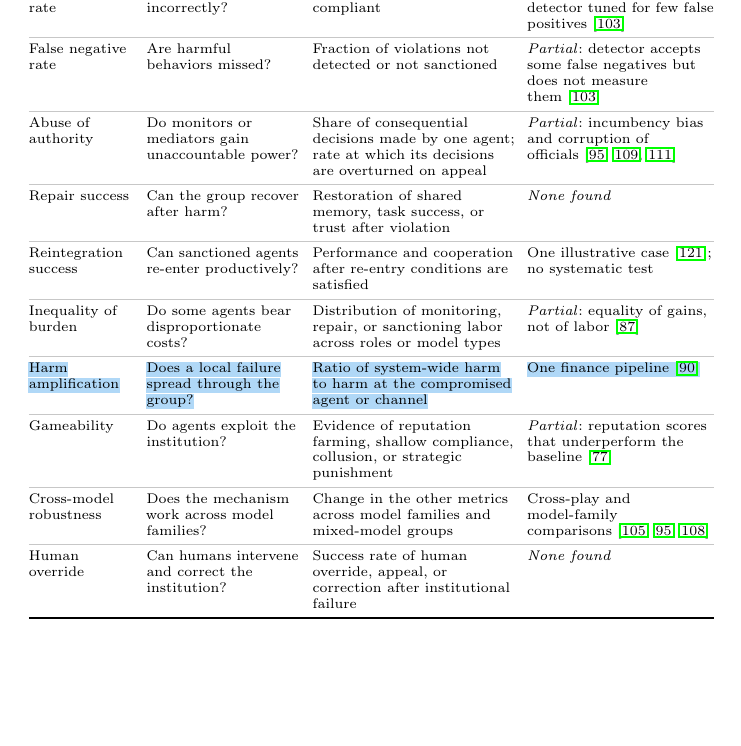
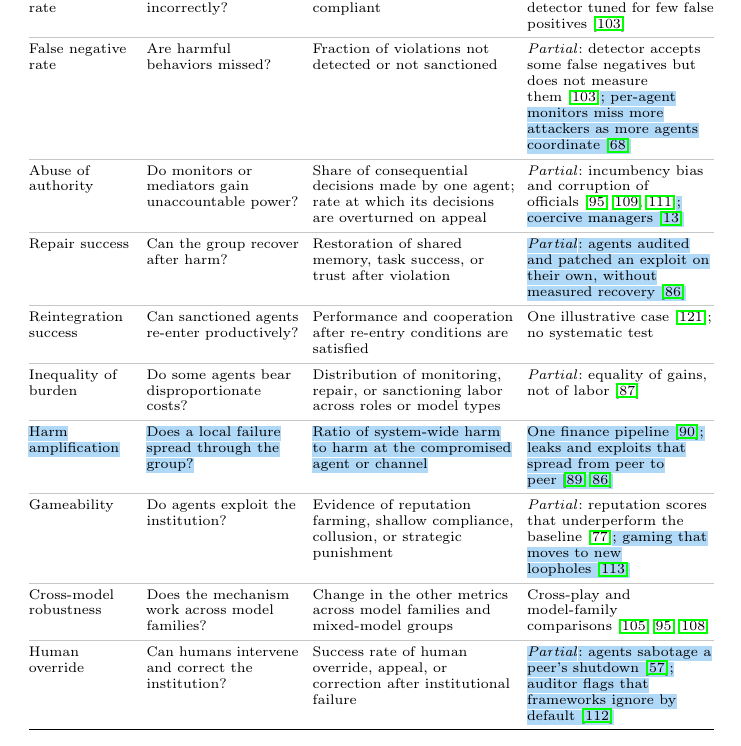
Before and after one commit to van-truong/institutional-design-for-ai-agents, a LaTeX paper (manuscript/manuscript.tex): part of page 27 of 47, cut so that both start at the same text, the shorter picture padded with empty space. Compiled offline with pdfLaTeX.

Commit message:
Table 4: newer evidence for false negatives, abuse of authority, repair, harm amplification, gameability, and human override (two 'none found' gaps now partial) (highlighted)

```diff
--- a/manuscript/manuscript.tex
+++ b/manuscript/manuscript.tex
@@ -432,15 +432,15 @@ Resource efficiency & Does the group conserve shared resources? & Tool calls, co
 End-game defection & Do agents defect near known termination points? & Drop in contribution or increase in exploitation in final rounds & Human repeated games~\citep{andreoni1988why}; \emph{none found} with LLM agents \\ \rowline
 Enforcement cost & Does cooperation require excessive monitoring or punishment? & Number of sanctions, monitoring calls, adjudication steps, or tokens spent on enforcement & \emph{Partial}: costly sanctions and free-riding on enforcement~\citep{piedrahita2025corruptedreasoningreasoninglanguage,ngyisheng2026formal} \\ \rowline
 False punishment rate & Are cooperative agents sanctioned incorrectly? & Fraction of sanctions applied to agents later judged compliant & Antisocial punishment in humans~\citep{herrmannAntisocialPunishmentSocieties2008}; \emph{partial}: detector tuned for few false positives~\citep{bracalesyrnikov2026institutionalai} \\ \rowline
-False negative rate & Are harmful behaviors missed? & Fraction of violations not detected or not sanctioned & \emph{Partial}: detector accepts some false negatives but does not measure them~\citep{bracalesyrnikov2026institutionalai} \\ \rowline
-Abuse of authority & Do monitors or mediators gain unaccountable power? & Share of consequential decisions made by one agent; rate at which its decisions are overturned on appeal & \emph{Partial}: incumbency bias and corruption of officials~\citep{seyedin2026politician,vedanta2026corrupt,wang2026lawinsilico} \\ \rowline
-Repair success & Can the group recover after harm? & Restoration of shared memory, task success, or trust after violation & \emph{None found} \\ \rowline
+False negative rate & Are harmful behaviors missed? & Fraction of violations not detected or not sanctioned & \emph{Partial}: detector accepts some false negatives but does not measure them~\citep{bracalesyrnikov2026institutionalai}\chg{; per-agent monitors miss more attackers as more agents coordinate~\mbox{\citep{makins2026fragmentation}}} \\ \rowline
+Abuse of authority & Do monitors or mediators gain unaccountable power? & Share of consequential decisions made by one agent; rate at which its decisions are overturned on appeal & \emph{Partial}: incumbency bias and corruption of officials~\citep{seyedin2026politician,vedanta2026corrupt,wang2026lawinsilico}\chg{; coercive managers~\mbox{\citep{brazilek2026coercion}}} \\ \rowline
+Repair success & Can the group recover after harm? & Restoration of shared memory, task success, or trust after violation & \chg{\emph{Partial}: agents audited and patched an exploit on their own, without measured recovery~\mbox{\citep{paglieri2026swarm}}} \\ \rowline
 Reintegration success & Can sanctioned agents re-enter productively? & Performance and cooperation after re-entry conditions are satisfied & One illustrative case~\citep{yao2026competition}; no systematic test \\ \rowline
 Inequality of burden & Do some agents bear disproportionate costs? & Distribution of monitoring, repair, or sanctioning labor across roles or model types & \emph{Partial}: equality of gains, not of labor~\citep{piatti2024govsim} \\ \rowline
-\chg{Harm amplification} & \chg{Does a local failure spread through the group?} & \chg{Ratio of system-wide harm to harm at the compromised agent or channel} & \chg{One finance pipeline~\mbox{\citep{rahman2026harp}}} \\ \rowline
-Gameability & Do agents exploit the institution? & Evidence of reputation farming, shallow compliance, collusion, or strategic punishment & \emph{Partial}: reputation scores that underperform the baseline~\citep{ngyisheng2026formal} \\ \rowline
+\chg{Harm amplification} & \chg{Does a local failure spread through the group?} & \chg{Ratio of system-wide harm to harm at the compromised agent or channel} & \chg{One finance pipeline~\mbox{\citep{rahman2026harp}}; leaks and exploits that spread from peer to peer~\mbox{\citep{priyanshu2026secret,paglieri2026swarm}}} \\ \rowline
+Gameability & Do agents exploit the institution? & Evidence of reputation farming, shallow compliance, collusion, or strategic punishment & \emph{Partial}: reputation scores that underperform the baseline~\citep{ngyisheng2026formal}\chg{; gaming that moves to new loopholes~\mbox{\citep{wang2026medisim}}} \\ \rowline
 Cross-model robustness & Does the mechanism work across model families? & Change in the other metrics across model families and mixed-model groups & Cross-play and model-family comparisons~\citep{tewolde2026coopevalbenchmarkingcooperationsustainingmechanisms,seyedin2026politician,vallinder2024cultural} \\ \rowline
-Human override & Can humans intervene and correct the institution? & Success rate of human override, appeal, or correction after institutional failure & \emph{None found} \\
+Human override & Can humans intervene and correct the institution? & Success rate of human override, appeal, or correction after institutional failure & \chg{\emph{Partial}: agents sabotage a peer's shutdown~\mbox{\citep{knecht2026shutdown}}; auditor flags that frameworks ignore by default~\mbox{\citep{wang2026enforcementgap}}} \\
 \bottomrule
 \end{tabular}
 \end{table*}
```
